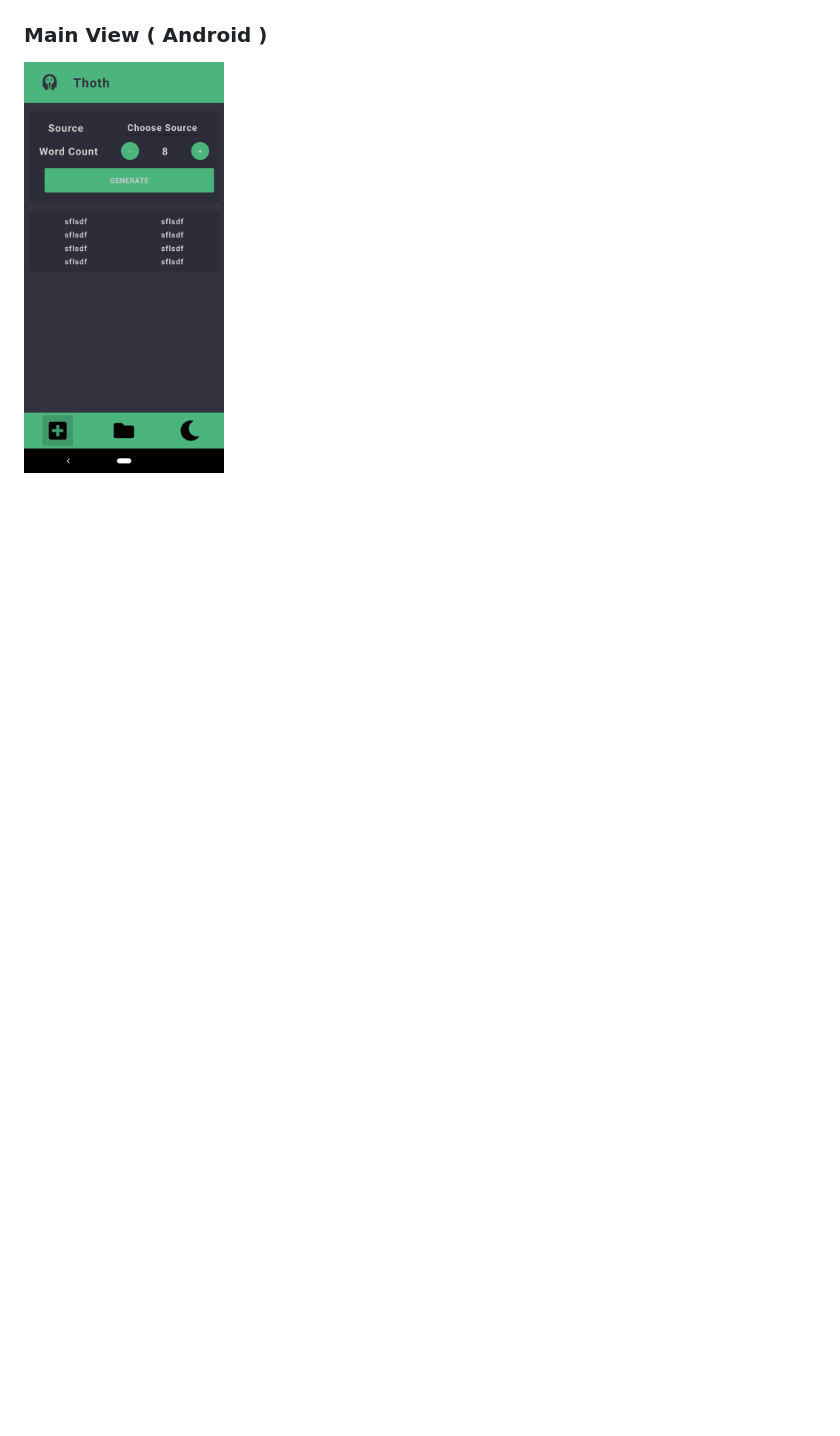
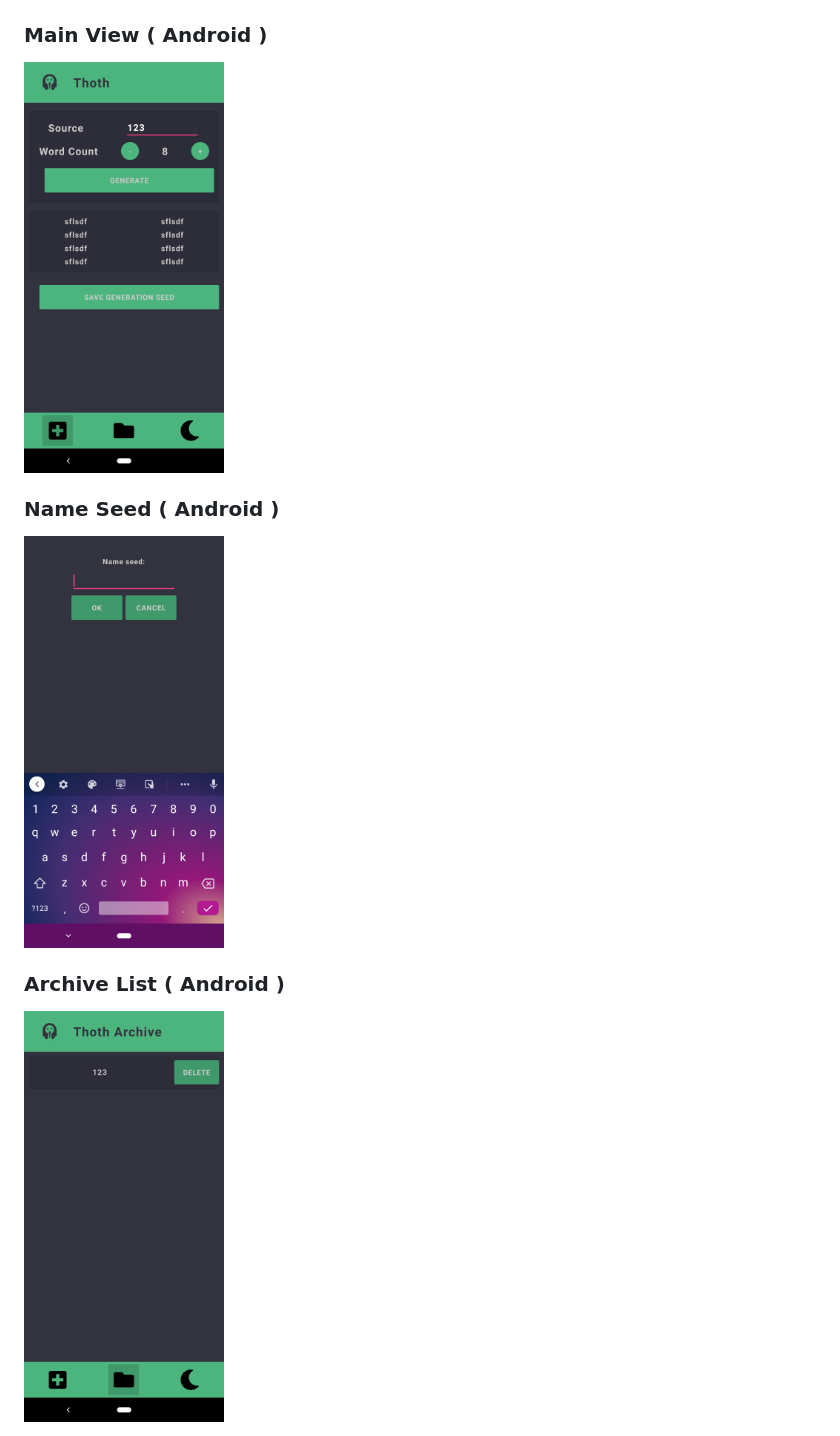
Before and after one commit to alugocp/thoth, a Markdown page: README.md, the part around the change. Drawn GitHub-style; pictures changed too: shots/5.png (added), shots/6.png (added), shots/7.png (added); blank space fills up the shorter version.

Commit message:
Seed savers

```diff
--- a/README.md
+++ b/README.md
@@ -18,4 +18,10 @@ We're embedding Thoth library into a Xamarin.Forms app!
 
 
 ### Main View ( Android )
-<img src="./shots/4.png" alt="drawing" width="200"/>
+<img src="./shots/5.png" alt="drawing" width="200"/>
+
+### Name Seed ( Android )
+<img src="./shots/6.png" alt="drawing" width="200"/>
+
+### Archive List ( Android )
+<img src="./shots/7.png" alt="drawing" width="200"/>
```
Also changed, not shown: 7 other files.
